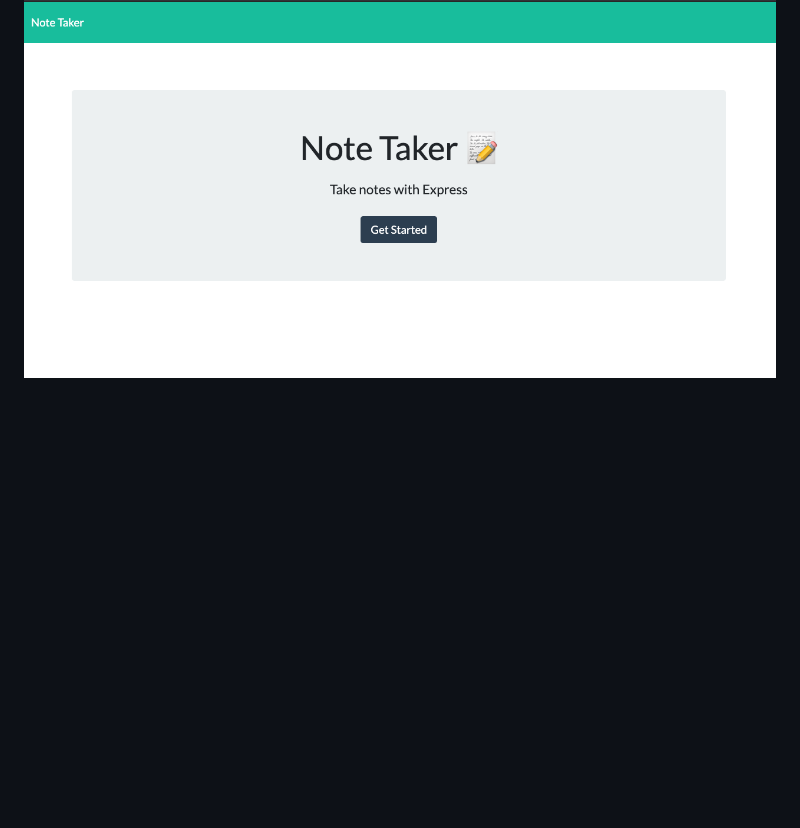
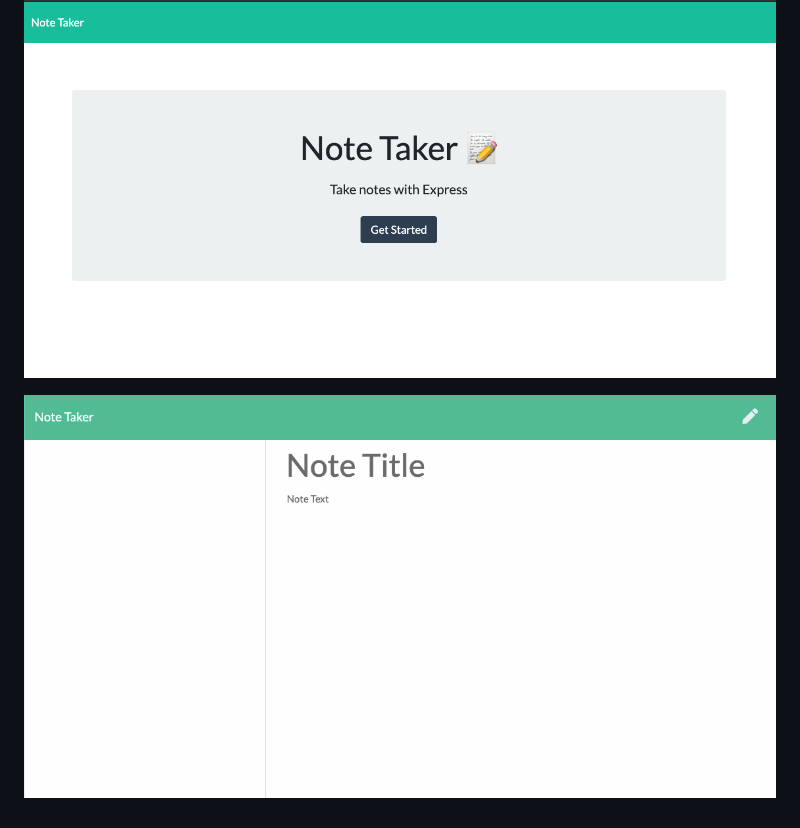
Before and after one commit to groberts31/NoteTaker, a Markdown page: README.md, the part around the change. GitHub-like rendering; pictures changed too: images/screenshot2.png (added); blank space fills up the shorter version.

Commit message:
added screenshot to readme

```diff
--- a/README.md
+++ b/README.md
@@ -5,3 +5,6 @@
 <p>As a habitual note taker, I want a note taking app, to easily jot down things I need to remmber on a daily basis as well as be able to delete them when needed.</p>
 
 ![command line example](./images/screenshot1.png)
+
+
+![command line example](./images/screenshot2.png)
```
